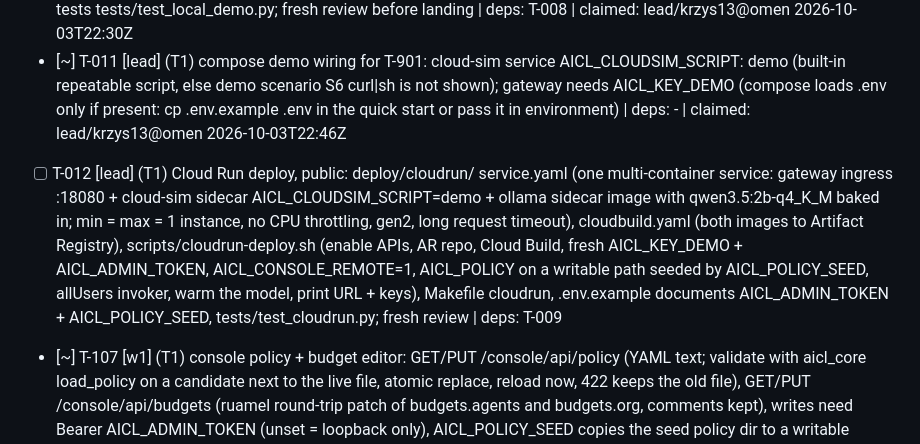
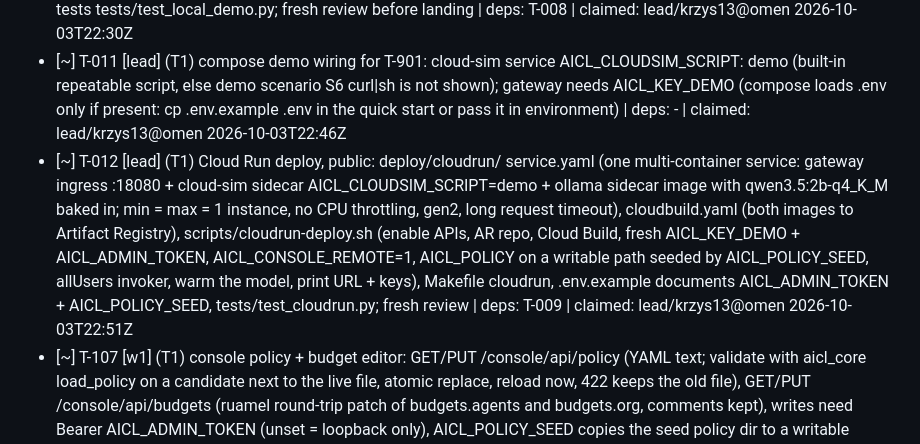
Before and after one commit to bartzlot/HackYeah---AI-Control-Layer, a Markdown page: TASKS.md, the part around the change. Drawn GitHub-style.

Commit message:
task: claim T-012 (lead/krzys13@omen)

```diff
--- a/TASKS.md
+++ b/TASKS.md
@@ -43,5 +43,5 @@ Cut order if late: loop guard -> CSV export (JSONL stays) -> judge as WARN-only.
 - [x] T-009 [lead] (T1) tests/test_containers.py: Dockerfile CMD is now aicl_gateway.main:create_app_from_env (T-901 policy-driven entrypoint); update test_dockerfile_serves_the_gateway_on_its_port (line 128) | deps: - | claimed: lead/krzys13@omen 2026-10-03T22:43Z | done: 2026-10-03T22:45Z
 - [~] T-010 [lead] (T1) local demo mode: docker-compose.local.yml (gateway -> host Ollama via host.docker.internal, bundled ollama disabled), scripts/demo-local.sh for Git Bash/Linux (check host Ollama, pull model if missing, warm with judge num_ctx, compose up, wait healthy, smoke /healthz + /console), Makefile demo-local, .env.example, unit tests tests/test_local_demo.py; fresh review before landing | deps: T-008 | claimed: lead/krzys13@omen 2026-10-03T22:30Z
 - [~] T-011 [lead] (T1) compose demo wiring for T-901: cloud-sim service AICL_CLOUDSIM_SCRIPT: demo (built-in repeatable script, else demo scenario S6 curl|sh is not shown); gateway needs AICL_KEY_DEMO (compose loads .env only if present: cp .env.example .env in the quick start or pass it in environment) | deps: - | claimed: lead/krzys13@omen 2026-10-03T22:46Z
-- [ ] T-012 [lead] (T1) Cloud Run deploy, public: deploy/cloudrun/ service.yaml (one multi-container service: gateway ingress :18080 + cloud-sim sidecar AICL_CLOUDSIM_SCRIPT=demo + ollama sidecar image with qwen3.5:2b-q4_K_M baked in; min = max = 1 instance, no CPU throttling, gen2, long request timeout), cloudbuild.yaml (both images to Artifact Registry), scripts/cloudrun-deploy.sh (enable APIs, AR repo, Cloud Build, fresh AICL_KEY_DEMO + AICL_ADMIN_TOKEN, AICL_CONSOLE_REMOTE=1, AICL_POLICY on a writable path seeded by AICL_POLICY_SEED, allUsers invoker, warm the model, print URL + keys), Makefile cloudrun, .env.example documents AICL_ADMIN_TOKEN + AICL_POLICY_SEED, tests/test_cloudrun.py; fresh review | deps: T-009
+- [~] T-012 [lead] (T1) Cloud Run deploy, public: deploy/cloudrun/ service.yaml (one multi-container service: gateway ingress :18080 + cloud-sim sidecar AICL_CLOUDSIM_SCRIPT=demo + ollama sidecar image with qwen3.5:2b-q4_K_M baked in; min = max = 1 instance, no CPU throttling, gen2, long request timeout), cloudbuild.yaml (both images to Artifact Registry), scripts/cloudrun-deploy.sh (enable APIs, AR repo, Cloud Build, fresh AICL_KEY_DEMO + AICL_ADMIN_TOKEN, AICL_CONSOLE_REMOTE=1, AICL_POLICY on a writable path seeded by AICL_POLICY_SEED, allUsers invoker, warm the model, print URL + keys), Makefile cloudrun, .env.example documents AICL_ADMIN_TOKEN + AICL_POLICY_SEED, tests/test_cloudrun.py; fresh review | deps: T-009 | claimed: lead/krzys13@omen 2026-10-03T22:51Z
 - [~] T-107 [w1] (T1) console policy + budget editor: GET/PUT /console/api/policy (YAML text; validate with aicl_core load_policy on a candidate next to the live file, atomic replace, reload now, 422 keeps the old file), GET/PUT /console/api/budgets (ruamel round-trip patch of budgets.agents and budgets.org, comments kept), writes need Bearer AICL_ADMIN_TOKEN (unset = loopback only), AICL_POLICY_SEED copies the seed policy dir to a writable AICL_POLICY on first start; Policy tab in the dashboard; tests + cases | deps: T-901 | claimed: w1/krzys13@omen 2026-10-03T22:51Z
```
